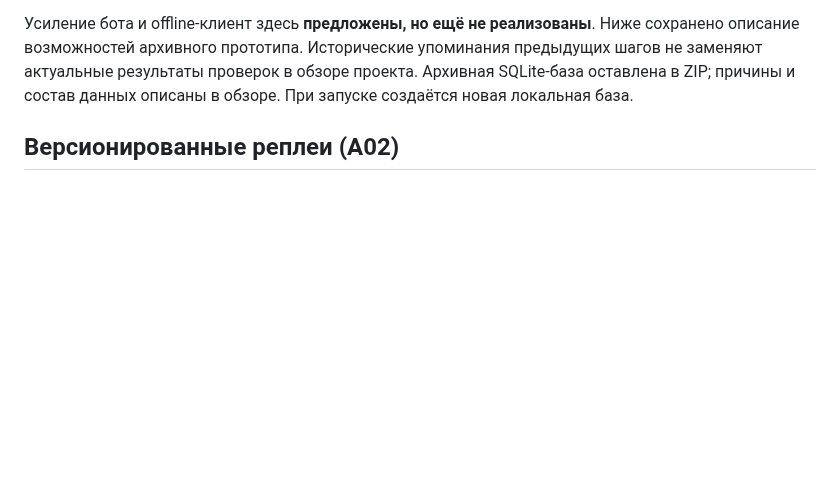
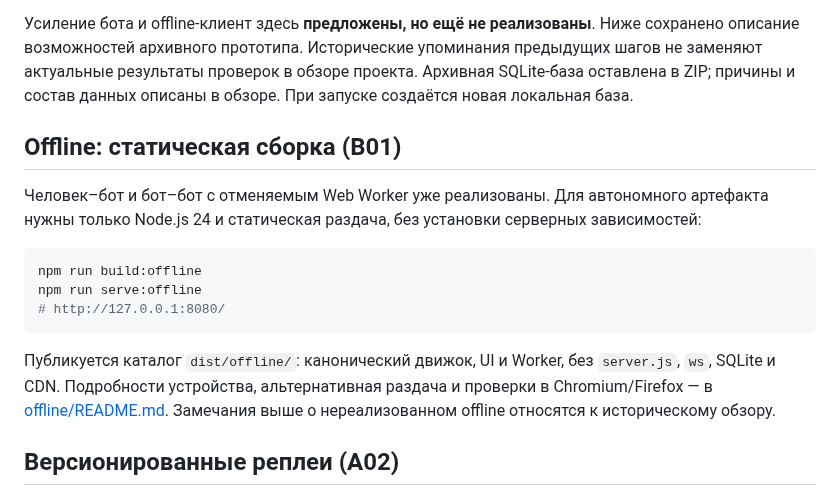
Before and after one commit to mlaa4ml/tochki-multiplayer, a Markdown page: README.md, the part around the change. Rendered like a GitHub page; blank space fills up the shorter version.

Commit message:
README.md: patch

````diff
--- a/README.md
+++ b/README.md
@@ -14,6 +14,23 @@
 упоминания предыдущих шагов не заменяют актуальные результаты проверок
 в обзоре проекта. Архивная SQLite-база оставлена в ZIP; причины и состав
 данных описаны в обзоре. При запуске создаётся новая локальная база.
+
+## Offline: статическая сборка (B01)
+
+Человек–бот и бот–бот с отменяемым Web Worker уже реализованы.
+Для автономного артефакта нужны только Node.js 24 и статическая раздача,
+без установки серверных зависимостей:
+
+```sh
+npm run build:offline
+npm run serve:offline
+# http://127.0.0.1:8080/
+```
+
+Публикуется каталог `dist/offline/`: канонический движок, UI и Worker,
+без `server.js`, `ws`, SQLite и CDN. Подробности устройства, альтернативная
+раздача и проверки в Chromium/Firefox — в [offline/README.md](offline/README.md).
+Замечания выше о нереализованном offline относятся к историческому обзору.
 
 ## Версионированные реплеи (A02)
 
````
